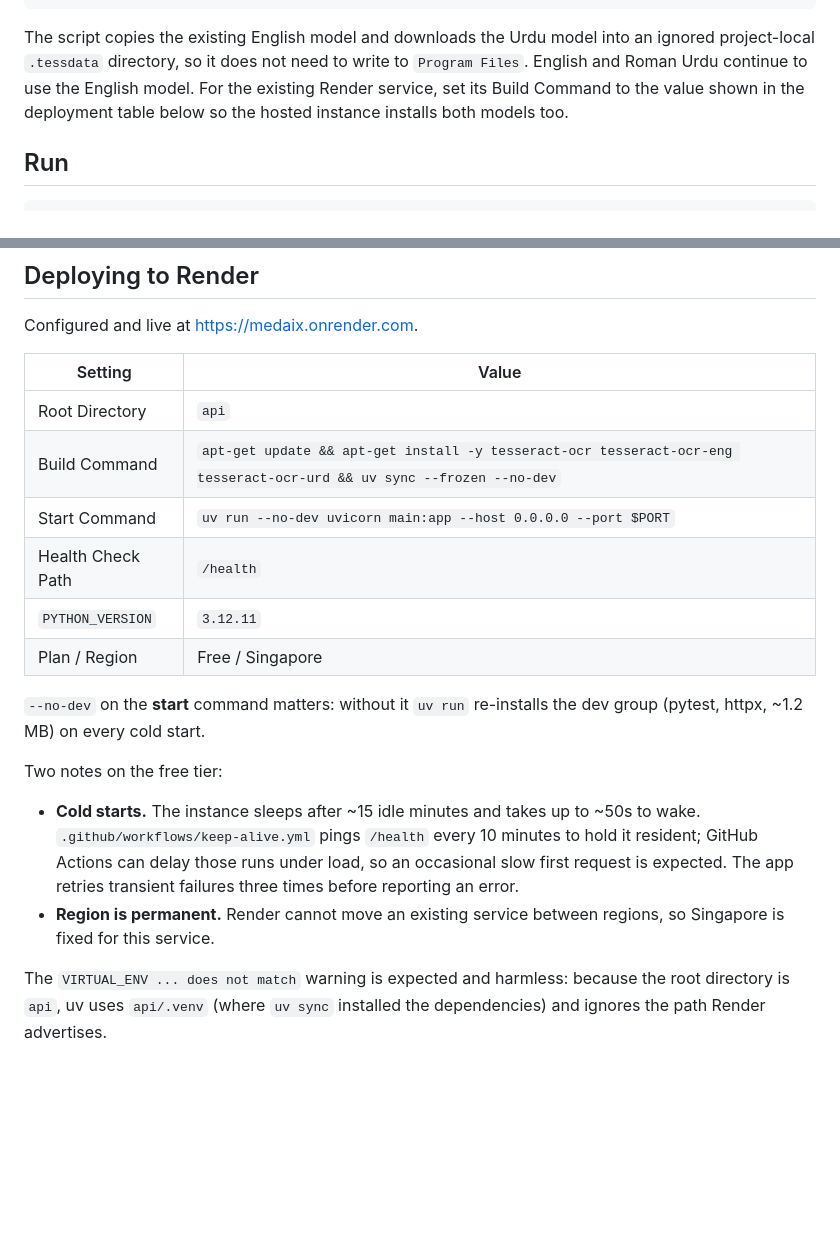
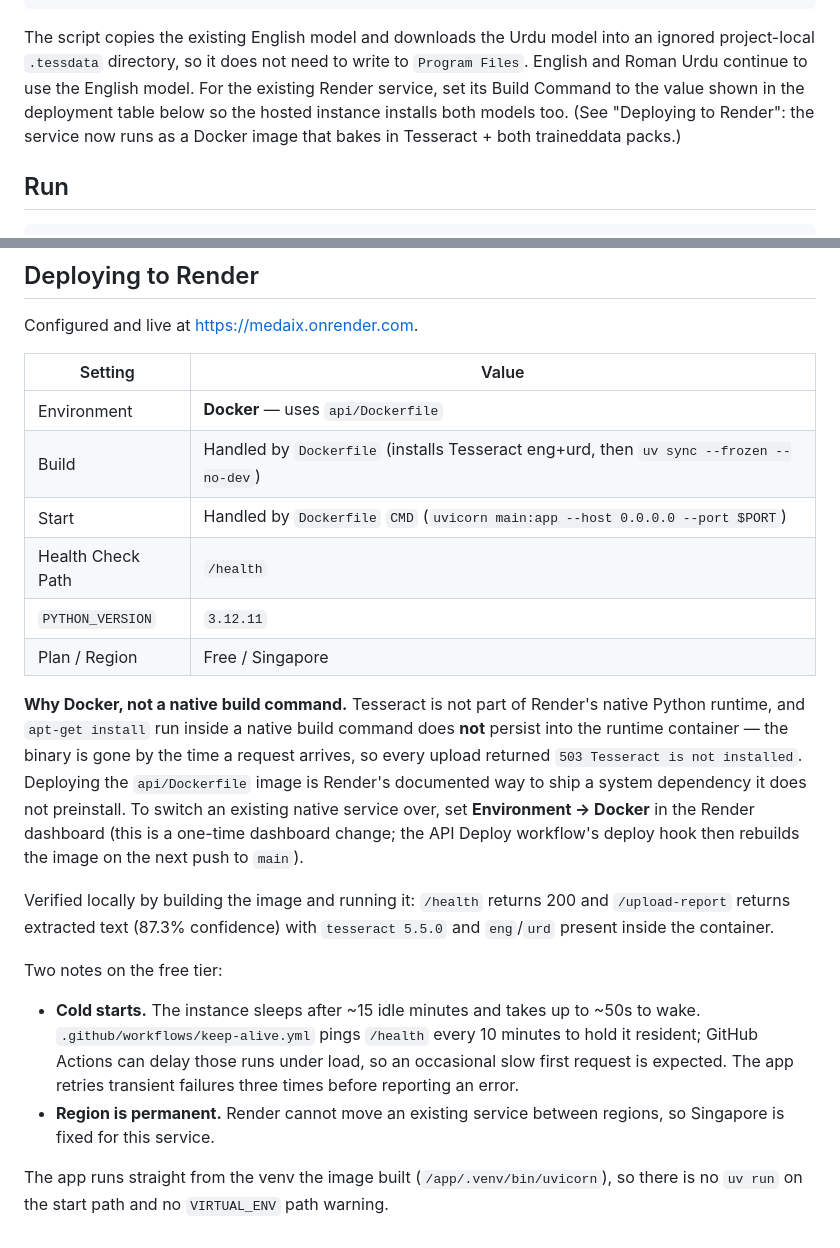
Before and after one commit to tahasync/MedAIx, a Markdown page: api/README.md, 2 parts joined by grey strips. GitHub-like rendering; blank space fills up the shorter version.

Commit message:
docs(api): document Docker-based Render deploy (fixes native tesseract 503)

```diff
--- a/api/README.md
+++ b/api/README.md
@@ -41,7 +41,7 @@ The script copies the existing English model and downloads the Urdu model into
 an ignored project-local `.tessdata` directory, so it does not need to write to
 `Program Files`. English and Roman Urdu continue to use the English model.
 For the existing Render service, set its Build Command to the value shown in
-the deployment table below so the hosted instance installs both models too.
+the deployment table below so the hosted instance installs both models too. (See "Deploying to Render": the service now runs as a Docker image that bakes in Tesseract + both traineddata packs.)
 
 ## Run
 
@@ -137,15 +137,26 @@ Configured and live at <https://medaix.onrender.com>.
 
 | Setting | Value |
 | --- | --- |
-| Root Directory | `api` |
-| Build Command | `apt-get update && apt-get install -y tesseract-ocr tesseract-ocr-eng tesseract-ocr-urd && uv sync --frozen --no-dev` |
-| Start Command | `uv run --no-dev uvicorn main:app --host 0.0.0.0 --port $PORT` |
+| Environment | **Docker** — uses `api/Dockerfile` |
+| Build | Handled by `Dockerfile` (installs Tesseract eng+urd, then `uv sync --frozen --no-dev`) |
+| Start | Handled by `Dockerfile` `CMD` (`uvicorn main:app --host 0.0.0.0 --port $PORT`) |
 | Health Check Path | `/health` |
 | `PYTHON_VERSION` | `3.12.11` |
 | Plan / Region | Free / Singapore |
 
-`--no-dev` on the **start** command matters: without it `uv run` re-installs the
-dev group (pytest, httpx, ~1.2 MB) on every cold start.
+**Why Docker, not a native build command.** Tesseract is not part of Render's
+native Python runtime, and `apt-get install` run inside a native build command
+does **not** persist into the runtime container — the binary is gone by the time
+a request arrives, so every upload returned `503 Tesseract is not installed`.
+Deploying the `api/Dockerfile` image is Render's documented way to ship a system
+dependency it does not preinstall. To switch an existing native service over,
+set **Environment → Docker** in the Render dashboard (this is a one-time
+dashboard change; the API Deploy workflow's deploy hook then rebuilds the image
+on the next push to `main`).
+
+Verified locally by building the image and running it: `/health` returns 200 and
+`/upload-report` returns extracted text (87.3% confidence) with `tesseract 5.5.0`
+and `eng`/`urd` present inside the container.
 
 Two notes on the free tier:
 
@@ -157,6 +168,5 @@ Two notes on the free tier:
 - **Region is permanent.** Render cannot move an existing service between
   regions, so Singapore is fixed for this service.
 
-The `VIRTUAL_ENV ... does not match` warning is expected and harmless: because
-the root directory is `api`, uv uses `api/.venv` (where `uv sync` installed the
-dependencies) and ignores the path Render advertises.
+The app runs straight from the venv the image built (`/app/.venv/bin/uvicorn`),
+so there is no `uv run` on the start path and no `VIRTUAL_ENV` path warning.
```
